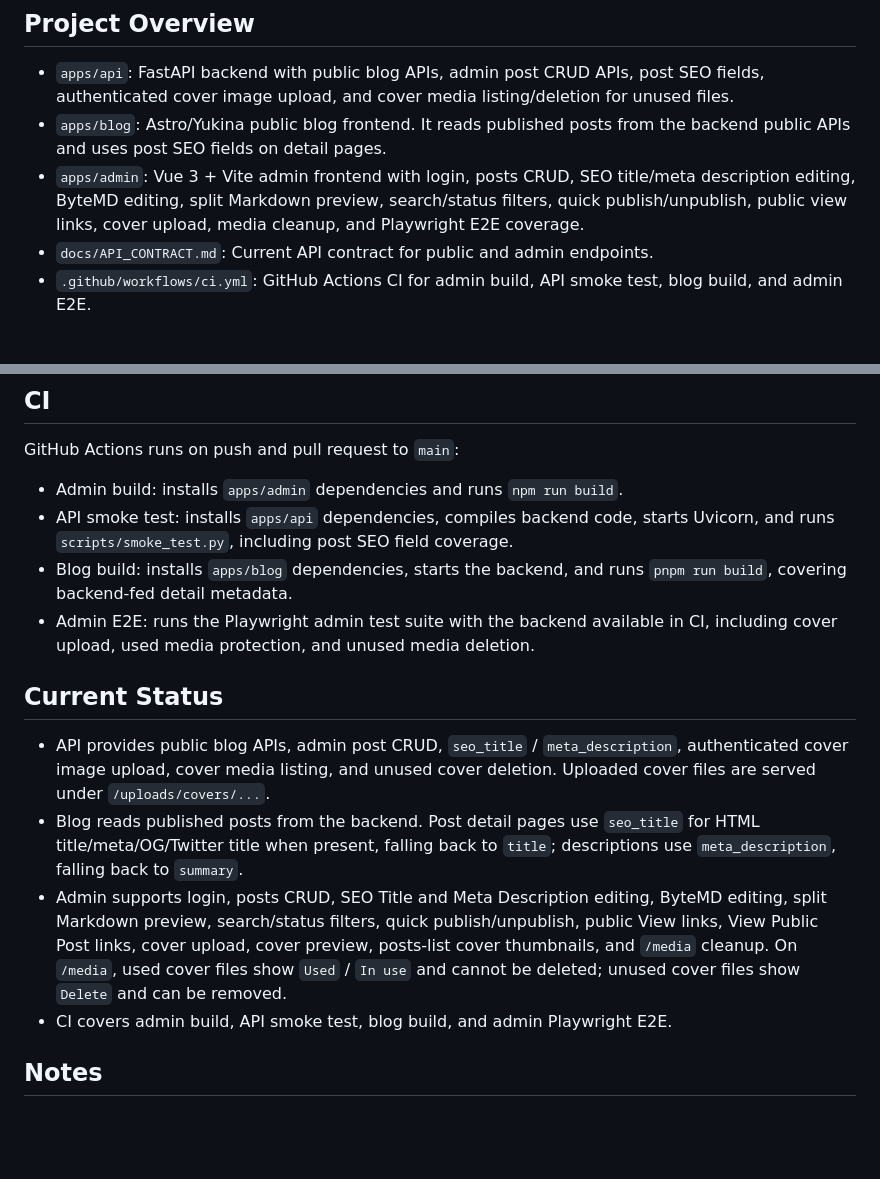
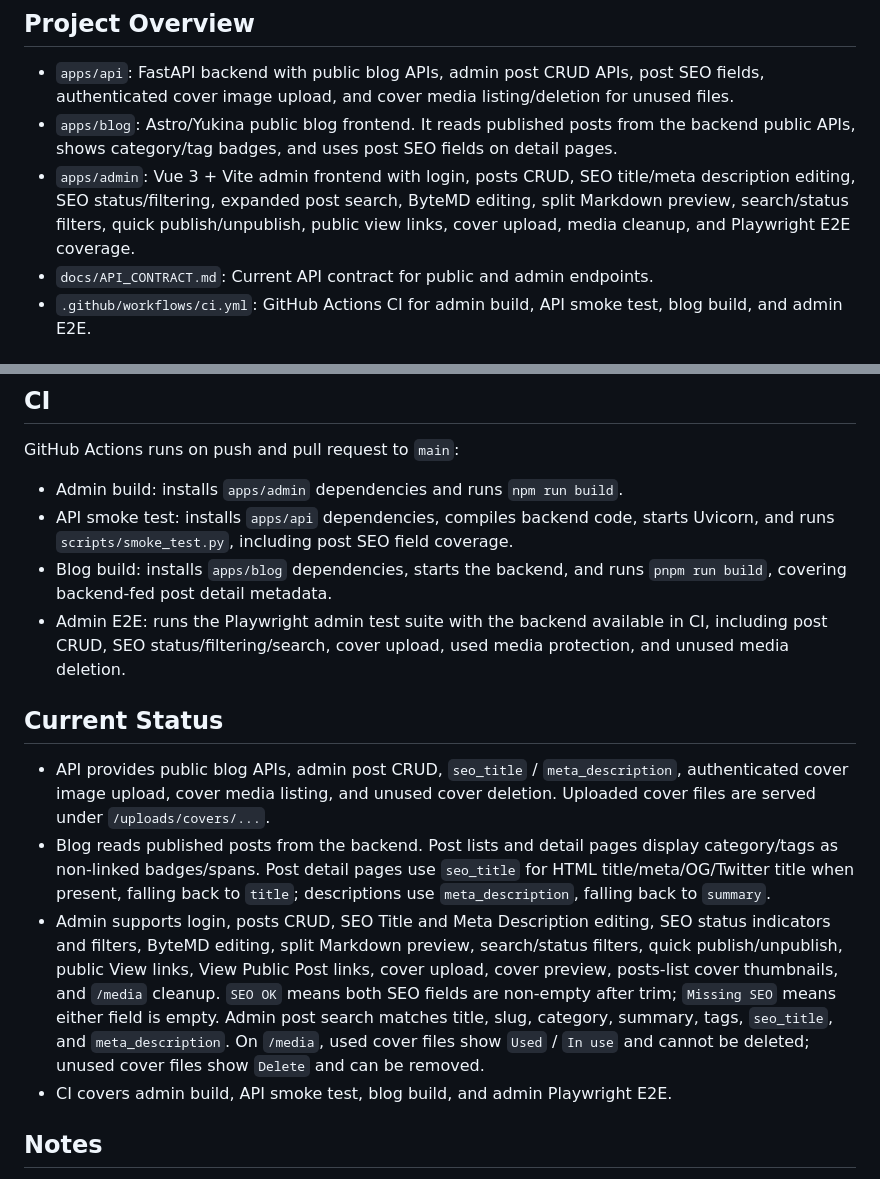
Before and after one commit to SilentFlareGit/SilentFlare, a Markdown page: README.md, 2 parts joined by grey strips. Rendered like a GitHub page; blank space fills up the shorter version.

Commit message:
docs update admin blog ux

```diff
--- a/README.md
+++ b/README.md
@@ -7,8 +7,8 @@ high-level project map for future AI-assisted work.
 ## Project Overview
 
 - `apps/api`: FastAPI backend with public blog APIs, admin post CRUD APIs, post SEO fields, authenticated cover image upload, and cover media listing/deletion for unused files.
-- `apps/blog`: Astro/Yukina public blog frontend. It reads published posts from the backend public APIs and uses post SEO fields on detail pages.
-- `apps/admin`: Vue 3 + Vite admin frontend with login, posts CRUD, SEO title/meta description editing, ByteMD editing, split Markdown preview, search/status filters, quick publish/unpublish, public view links, cover upload, media cleanup, and Playwright E2E coverage.
+- `apps/blog`: Astro/Yukina public blog frontend. It reads published posts from the backend public APIs, shows category/tag badges, and uses post SEO fields on detail pages.
+- `apps/admin`: Vue 3 + Vite admin frontend with login, posts CRUD, SEO title/meta description editing, SEO status/filtering, expanded post search, ByteMD editing, split Markdown preview, search/status filters, quick publish/unpublish, public view links, cover upload, media cleanup, and Playwright E2E coverage.
 - `docs/API_CONTRACT.md`: Current API contract for public and admin endpoints.
 - `.github/workflows/ci.yml`: GitHub Actions CI for admin build, API smoke test, blog build, and admin E2E.
 
@@ -143,14 +143,14 @@ GitHub Actions runs on push and pull request to `main`:
 
 - Admin build: installs `apps/admin` dependencies and runs `npm run build`.
 - API smoke test: installs `apps/api` dependencies, compiles backend code, starts Uvicorn, and runs `scripts/smoke_test.py`, including post SEO field coverage.
-- Blog build: installs `apps/blog` dependencies, starts the backend, and runs `pnpm run build`, covering backend-fed detail metadata.
-- Admin E2E: runs the Playwright admin test suite with the backend available in CI, including cover upload, used media protection, and unused media deletion.
+- Blog build: installs `apps/blog` dependencies, starts the backend, and runs `pnpm run build`, covering backend-fed post detail metadata.
+- Admin E2E: runs the Playwright admin test suite with the backend available in CI, including post CRUD, SEO status/filtering/search, cover upload, used media protection, and unused media deletion.
 
 ## Current Status
 
 - API provides public blog APIs, admin post CRUD, `seo_title` / `meta_description`, authenticated cover image upload, cover media listing, and unused cover deletion. Uploaded cover files are served under `/uploads/covers/...`.
-- Blog reads published posts from the backend. Post detail pages use `seo_title` for HTML title/meta/OG/Twitter title when present, falling back to `title`; descriptions use `meta_description`, falling back to `summary`.
-- Admin supports login, posts CRUD, SEO Title and Meta Description editing, ByteMD editing, split Markdown preview, search/status filters, quick publish/unpublish, public View links, View Public Post links, cover upload, cover preview, posts-list cover thumbnails, and `/media` cleanup. On `/media`, used cover files show `Used` / `In use` and cannot be deleted; unused cover files show `Delete` and can be removed.
+- Blog reads published posts from the backend. Post lists and detail pages display category/tags as non-linked badges/spans. Post detail pages use `seo_title` for HTML title/meta/OG/Twitter title when present, falling back to `title`; descriptions use `meta_description`, falling back to `summary`.
+- Admin supports login, posts CRUD, SEO Title and Meta Description editing, SEO status indicators and filters, ByteMD editing, split Markdown preview, search/status filters, quick publish/unpublish, public View links, View Public Post links, cover upload, cover preview, posts-list cover thumbnails, and `/media` cleanup. `SEO OK` means both SEO fields are non-empty after trim; `Missing SEO` means either field is empty. Admin post search matches title, slug, category, summary, tags, `seo_title`, and `meta_description`. On `/media`, used cover files show `Used` / `In use` and cannot be deleted; unused cover files show `Delete` and can be removed.
 - CI covers admin build, API smoke test, blog build, and admin Playwright E2E.
 
 ## Notes
```
